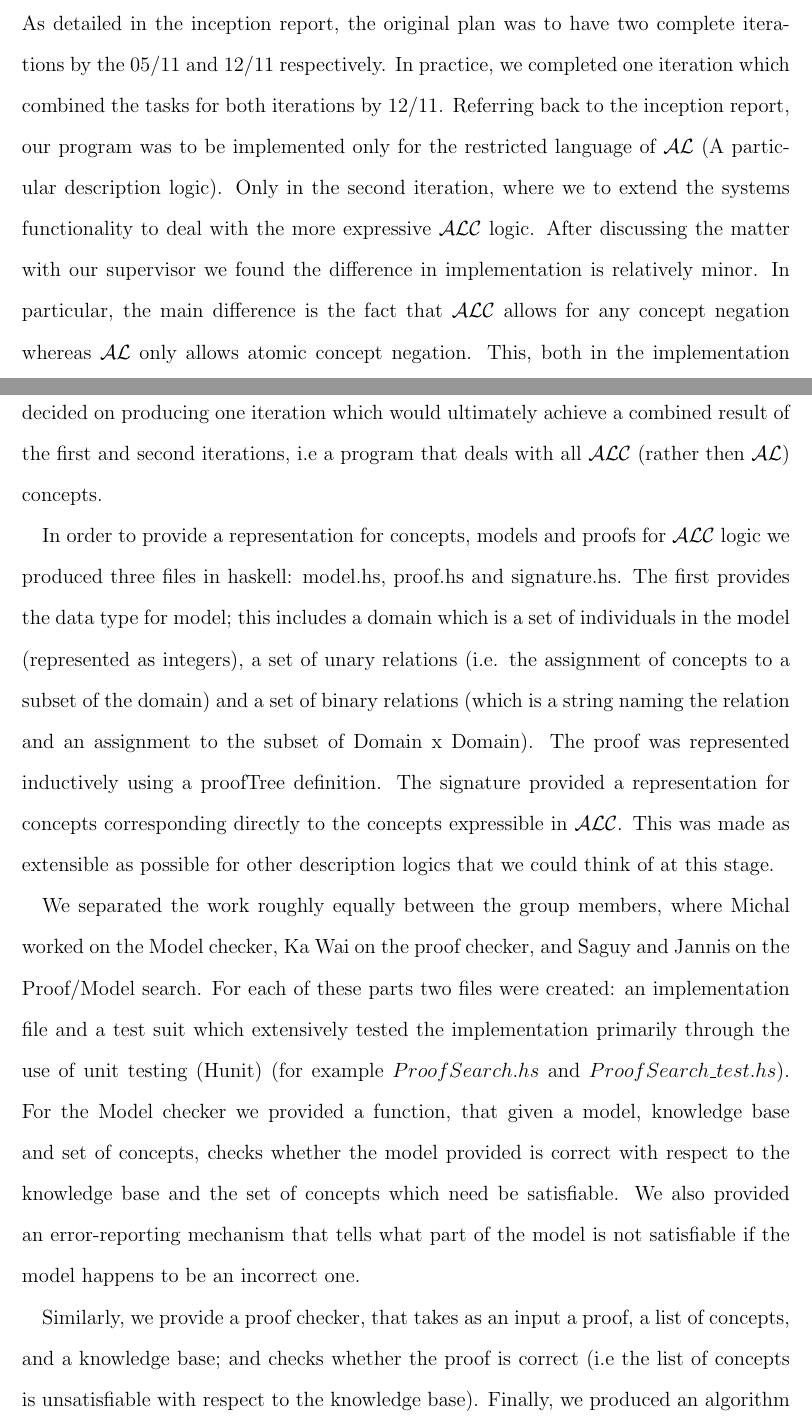
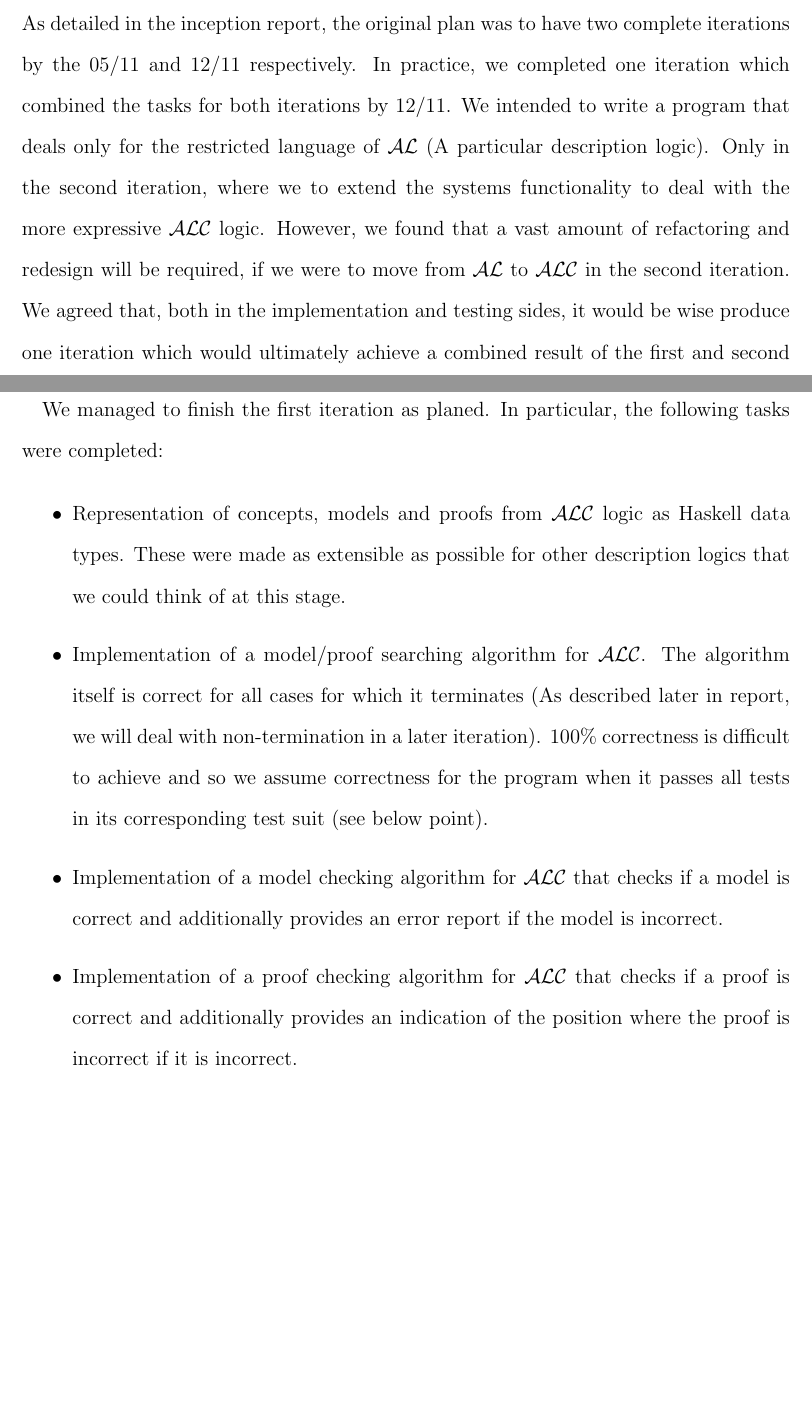
Before and after one commit to j5b/ps-pc, a LaTeX document (progress_report/progress_report.tex, which reads progress_report/saguy.tex): two parts of pages 3 and 4 of 12, joined at a grey line, cut so that both start at the same text, the shorter picture padded with empty space. Compiled offline with pdfLaTeX.

Commit message:
change to progress part of progress report

```diff
--- a/progress_report/saguy.tex
+++ b/progress_report/saguy.tex
@@ -1,11 +1,16 @@
-As detailed in the inception report, the original plan was to have two complete iterations by the 05/11 and 12/11 respectively. In practice, we completed one iteration which combined the tasks for both iterations by 12/11. Referring back to the inception report, our program was to be implemented only for the restricted language of $\mathcal{AL}$ (A particular description logic). Only in the second iteration, where we to extend the systems functionality to deal with the more expressive $\mathcal{ALC}$ logic. After discussing the matter with our supervisor we found the difference in implementation is relatively minor. In particular, the main difference is the fact that $\mathcal{ALC}$ allows for any concept negation whereas $\mathcal{AL}$ only allows atomic concept negation. This, both in the implementation and testing sides, was a relatively small addition and required little effort. We therefore decided on producing one iteration which would ultimately achieve a combined result of the first and second iterations, i.e a program that deals with all $\mathcal{ALC}$ (rather then $\mathcal{AL}$) concepts.
+As detailed in the inception report, the original plan was to have two complete iterations by the 05/11 and 12/11 respectively. In practice, we completed one iteration which combined the tasks for both iterations by 12/11. We intended to write a program that deals only for the restricted language of $\mathcal{AL}$ (A particular description logic). Only in the second iteration, where we to extend the systems functionality to deal with the more expressive $\mathcal{ALC}$ logic. However, we found that a vast amount of refactoring and redesign will be required, if we were to move from $\mathcal{AL}$ to $\mathcal{ALC}$ in the second iteration.  We agreed that,  both in the implementation and testing sides, it would be wise produce one iteration which would ultimately achieve a combined result of the first and second iterations, i.e a program that deals with all $\mathcal{ALC}$ (rather then $\mathcal{AL}$) concepts.
 
-In order to provide a representation for concepts, models and proofs for $\mathcal{ALC}$ logic we produced three files in haskell: model.hs, proof.hs and signature.hs. The first provides the data type for model; this includes a domain which is a set of individuals in the model (represented as integers), a set of unary relations (i.e. the assignment of concepts to a subset of the domain) and a set of binary relations (which is a string naming the relation and an assignment to the subset of Domain x Domain). The proof was represented inductively using a proofTree definition. The signature provided a representation for concepts corresponding directly to the concepts expressible in $\mathcal{ALC}$. This was made as extensible as possible for other description logics that we could think of at this stage.
+We managed to finish the first iteration as planed. In particular, the following tasks were completed:
 
-We separated the work roughly equally between the group members, where Michal worked on the Model checker, Ka Wai on the proof checker, and Saguy and Jannis on the Proof/Model search. For each of these parts two files were created: an implementation file and a test suit which extensively tested the implementation primarily through the use of unit testing (Hunit) (for example $ProofSearch.hs$ and $ProofSearch\_test.hs$). For the Model checker we provided a function, that given a model, knowledge base and set of concepts, checks whether the model provided is correct with respect to the knowledge base and the set of concepts which need be satisfiable. We also provided an error-reporting mechanism that tells what part of the model is not satisfiable if the model happens to be an incorrect one.
+\begin{itemize}
+\item Representation of concepts, models and proofs from $\mathcal{ALC}$ logic as Haskell data types. These were made as extensible as possible for other description logics that we could think of at this stage.
+\item Implementation of a model/proof searching algorithm for $\mathcal{ALC}$. The algorithm itself is correct for all cases for which it terminates (As described later in report, we will deal with non-termination in a later iteration). 100\% correctness is difficult to achieve and so we assume correctness for the program when it passes all tests in its corresponding test suit (see below point).
+\item Implementation of a model checking algorithm for $\mathcal{ALC}$ that checks if a model is correct and additionally provides an error report if the model is incorrect.
+\item Implementation of a proof checking algorithm for $\mathcal{ALC}$ that checks if a proof is correct and additionally provides an indication of the position where the proof is incorrect if it is incorrect.
+\item A simple standard output format for generated models and proofs (for use by proof checker and model checker).
+\item Additionally, we provided complete test suits, which include unit tests for the proof/model search, proof checker and model checker. The test suits were implemented in multiple levels. In the first level, a set of simple tests for all of  the base cases was developed. In the second level,  more elaborate tests were made testing of a combination of simple inputs and in the last level, a random selection of complex inputs was tested.
+\end{itemize}
 
-Similarly, we provide a proof checker, that takes as an input a proof, a list of concepts, and a knowledge base; and checks whether the proof is correct (i.e the list of concepts is unsatisfiable with respect to the knowledge base). Finally, we produced an algorithm which takes as an input a set of concepts and a knowledge base, and provides either a model if the concepts are satisfiable and a proof in they are unsatisfiable. The algorithm itself is using sufficient information to generate either a proof or a model. As mentioned earlier, we provided test suits for each file, and, as correctness is critical for this project, we will constantly update these files and add additional tests for the functionality of these programs in more complicated cases.
-
-At times we found that it was difficult to meet all of the requirements in the exact deadline set internally and we had to adjust this deadline. However, we managed to quickly resolve any issues, mainly due to the frequent meetings we have (as part of our development method) that were set every Monday from 12:00 to 14:00 and on Friday from 16:00 to 17:00 as well as a weekly meeting with our supervisor. The main aim was to get reasonably sufficient amount of testing completed by Monday 08/11 and to coordinate the activities together. The meeting on Monday 08/11 helped us clarify the remaining tasks and redistribute them (who much and who does what tests) and decide on when we could integrate the program together (agreed to be Thursday 11/11). In addition, we found, as expected, that in this iteration a lot of work was carried to have a fully functional program solving the high risks elements of our project. This, at times, meant that other work was pushed aside; and frequent internal deadlines helped us achieve high productivity, with each member expected to finish his/her part on time. A potential problem that we may incur is that the current test suits may not provide sufficient testing for the program to make sure it is completely correct. For this reason, we will constantly update the test suits in subsequent iterations.
+At times we found that it was difficult to meet all of the requirements in the exact deadline set internally and we had to adjust this deadline. However, we managed to quickly resolve any issues, mainly due to the frequent meetings we have (as part of our development method) that were set every Monday and  Friday as well as a weekly meeting with our supervisor. The main difficulty we had was to get the test suits completed  and to coordinate the activities together by Monday 08/11. The meeting on Monday 08/11 helped us clarify the remaining tasks and redistribute them (who much and who does what tests). We finished both of these remaining tasks on Thursday 11/11 as agreed in the meeting. In addition, we found, as expected, that in this iteration a lot of work was carried to have a fully functional program solving the high risks elements of our project. This, at times, meant that other work was pushed aside; and frequent internal deadlines helped us achieve high productivity, with each member expected to finish his/her part on time.
 
 % SHOULD WE PERHAPS INCLUDE FORMAL REASONING
```
